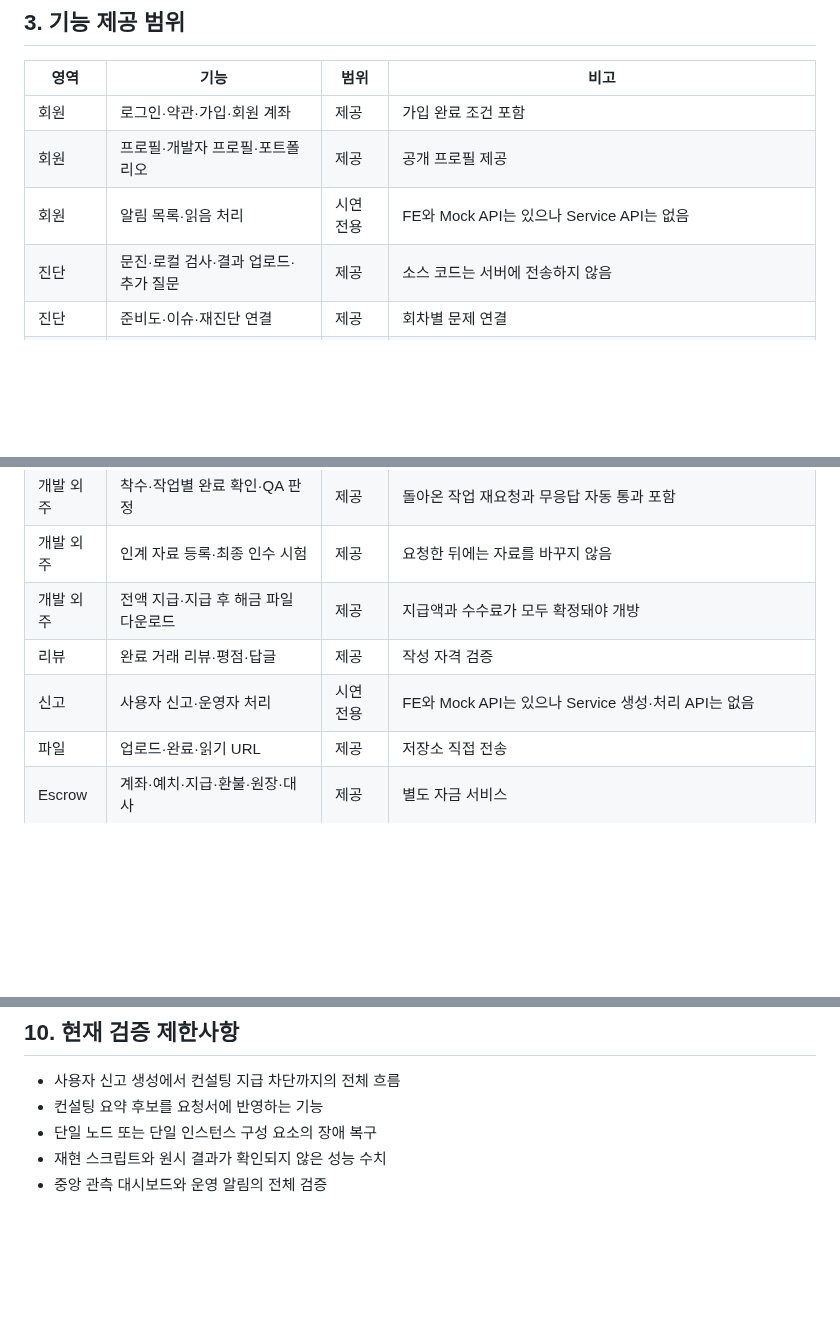
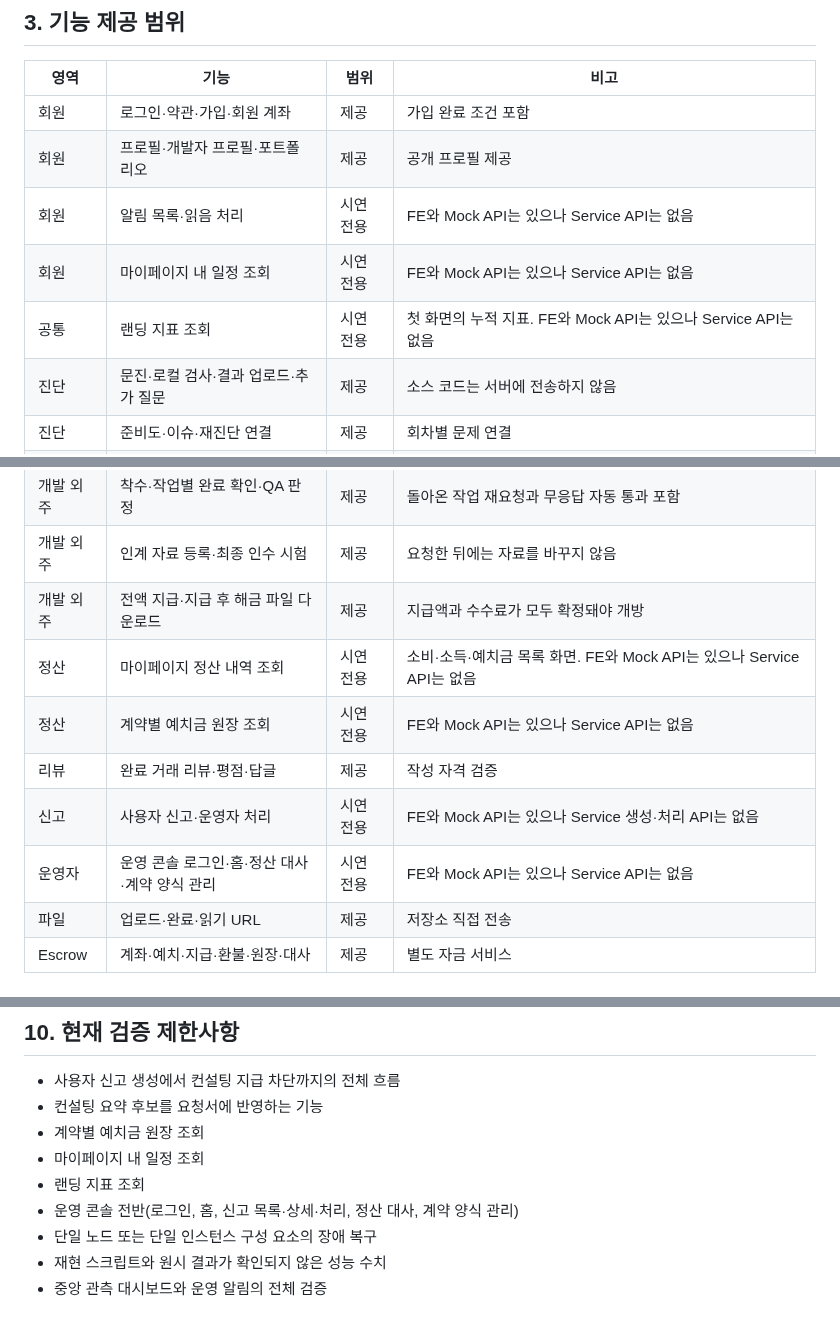
Before and after one commit to yeonsookr/Komit, a Markdown page: docs/QA.md, 3 parts joined by grey strips. Rendered like a GitHub page; blank space fills up the shorter version.

Commit message:
docs(qa): 서버 구현이 없는 조회 기능을 제공 범위와 제한사항에 기재 [S15P21A201-293]
목 명세와 실제 서버를 엔드포인트 단위로 비교대조하여 FE와 목에만 존재하는 조회 기능을 선별하였다.
기능 제공 범위에 항목이 없으면 제공 여부를 판단할 수 없으므로 시연 전용으로 기재한다.

대상은 마이페이지 내 일정 조회, 랜딩 지표 조회, 마이페이지 정산 내역 조회, 계약별 예치금 원장 조회, 운영 콘솔 로그인과 홈, 정산 대사, 계약 양식 관리이다.
검증 제한사항에도 동일하게 기재한다.

장애 복구와 성능 수치, 중앙 관측은 기능이 아니라 인프라와 운영 영역이다.
기능 제공 범위에는 포함하지 않고 검증 제한사항에만 유지한다.

```diff
--- a/docs/QA.md
+++ b/docs/QA.md
@@ -24,6 +24,8 @@
 | 회원 | 로그인·약관·가입·회원 계좌 | 제공 | 가입 완료 조건 포함 |
 | 회원 | 프로필·개발자 프로필·포트폴리오 | 제공 | 공개 프로필 제공 |
 | 회원 | 알림 목록·읽음 처리 | 시연 전용 | FE와 Mock API는 있으나 Service API는 없음 |
+| 회원 | 마이페이지 내 일정 조회 | 시연 전용 | FE와 Mock API는 있으나 Service API는 없음 |
+| 공통 | 랜딩 지표 조회 | 시연 전용 | 첫 화면의 누적 지표. FE와 Mock API는 있으나 Service API는 없음 |
 | 진단 | 문진·로컬 검사·결과 업로드·추가 질문 | 제공 | 소스 코드는 서버에 전송하지 않음 |
 | 진단 | 준비도·이슈·재진단 연결 | 제공 | 회차별 문제 연결 |
 | 요청서 | 이슈 선택·직접 요구사항 추가·QA 문장 편집 | 제공 | 기존 요구사항의 제목·설명은 편집하지 않음 |
@@ -39,8 +41,11 @@
 | 개발 외주 | 착수·작업별 완료 확인·QA 판정 | 제공 | 돌아온 작업 재요청과 무응답 자동 통과 포함 |
 | 개발 외주 | 인계 자료 등록·최종 인수 시험 | 제공 | 요청한 뒤에는 자료를 바꾸지 않음 |
 | 개발 외주 | 전액 지급·지급 후 해금 파일 다운로드 | 제공 | 지급액과 수수료가 모두 확정돼야 개방 |
+| 정산 | 마이페이지 정산 내역 조회 | 시연 전용 | 소비·소득·예치금 목록 화면. FE와 Mock API는 있으나 Service API는 없음 |
+| 정산 | 계약별 예치금 원장 조회 | 시연 전용 | FE와 Mock API는 있으나 Service API는 없음 |
 | 리뷰 | 완료 거래 리뷰·평점·답글 | 제공 | 작성 자격 검증 |
 | 신고 | 사용자 신고·운영자 처리 | 시연 전용 | FE와 Mock API는 있으나 Service 생성·처리 API는 없음 |
+| 운영자 | 운영 콘솔 로그인·홈·정산 대사·계약 양식 관리 | 시연 전용 | FE와 Mock API는 있으나 Service API는 없음 |
 | 파일 | 업로드·완료·읽기 URL | 제공 | 저장소 직접 전송 |
 | Escrow | 계좌·예치·지급·환불·원장·대사 | 제공 | 별도 자금 서비스 |
 
@@ -273,6 +278,10 @@
 
 - 사용자 신고 생성에서 컨설팅 지급 차단까지의 전체 흐름
 - 컨설팅 요약 후보를 요청서에 반영하는 기능
+- 계약별 예치금 원장 조회
+- 마이페이지 내 일정 조회
+- 랜딩 지표 조회
+- 운영 콘솔 전반(로그인, 홈, 신고 목록·상세·처리, 정산 대사, 계약 양식 관리)
 - 단일 노드 또는 단일 인스턴스 구성 요소의 장애 복구
 - 재현 스크립트와 원시 결과가 확인되지 않은 성능 수치
 - 중앙 관측 대시보드와 운영 알림의 전체 검증
```
